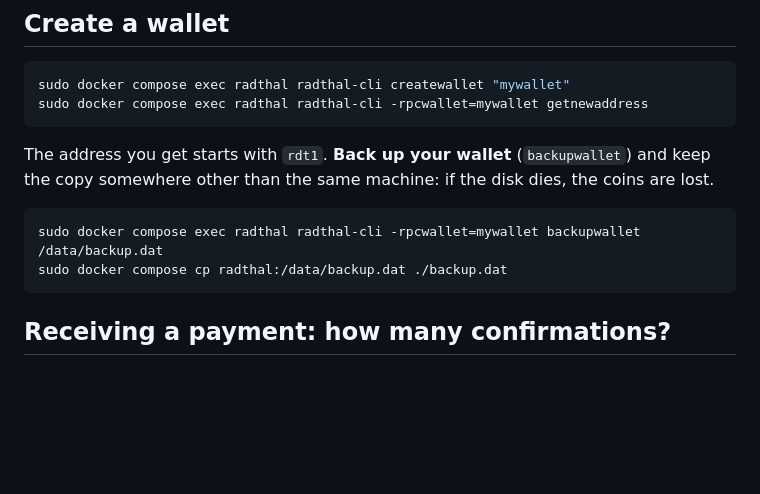
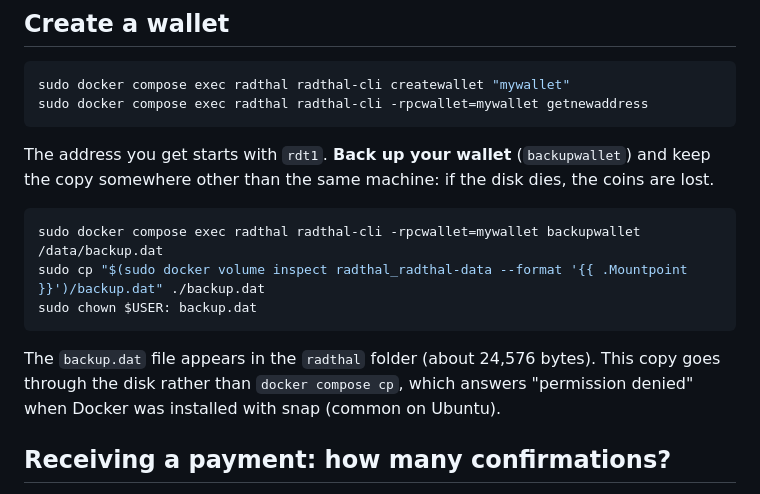
Before and after one commit to bryancarterdouglas/radthal, a Markdown page: README.en.md, the part around the change. GitHub-like rendering; blank space fills up the shorter version.

````diff
--- a/README.en.md
+++ b/README.en.md
@@ -136,8 +136,12 @@ machine: if the disk dies, the coins are lost.
 
 ```bash
 sudo docker compose exec radthal radthal-cli -rpcwallet=mywallet backupwallet /data/backup.dat
-sudo docker compose cp radthal:/data/backup.dat ./backup.dat
+sudo cp "$(sudo docker volume inspect radthal_radthal-data --format '{{ .Mountpoint }}')/backup.dat" ./backup.dat
+sudo chown $USER: backup.dat
 ```
+
+The `backup.dat` file appears in the `radthal` folder (about 24,576 bytes). This copy goes through the disk rather than
+`docker compose cp`, which answers "permission denied" when Docker was installed with snap (common on Ubuntu).
 
 ## Receiving a payment: how many confirmations?
 
````
Also changed, not shown: README.md (+5 -1 lines).
